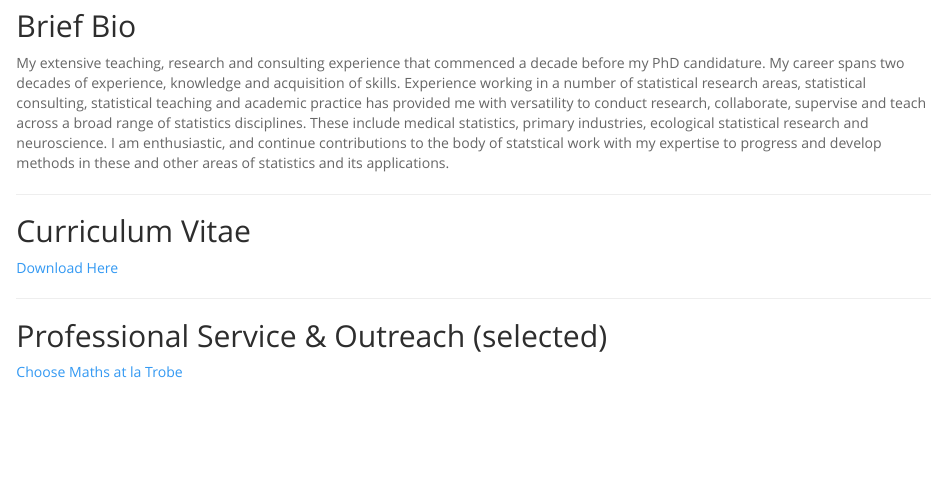
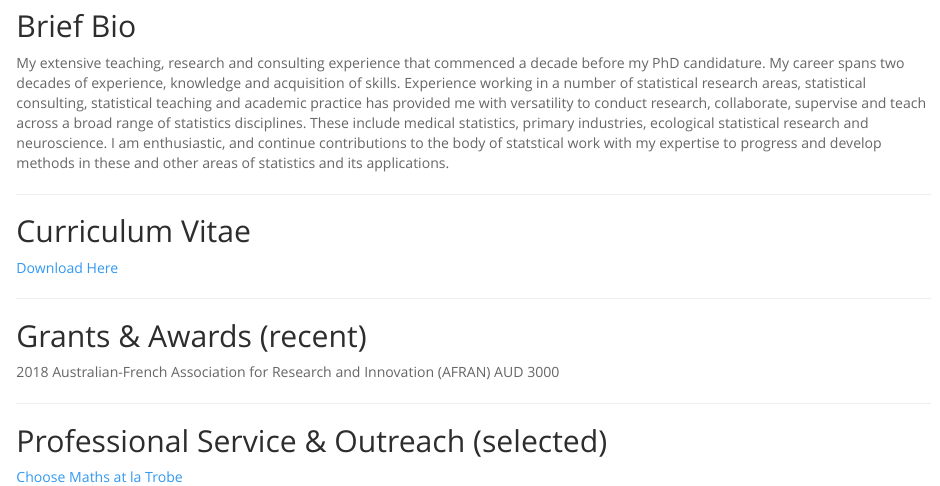
Before and after one commit to natalie-karavarsamis/natalie-karavarsamis.github.io, an R Markdown document (index.Rmd): the page in a window 1100 px wide, from 560 px down. Rendered offline with R 4.5, knitr and Pandoc, with nearby package versions.

Commit message:
add grants 1

```diff
--- a/index.Rmd
+++ b/index.Rmd
@@ -49,6 +49,12 @@ My extensive teaching, research and consulting experience that commenced a decad
 
 ---
 
+## Grants & Awards (recent)
+
+2018 Australian-French Association for Research and Innovation (AFRAN) AUD 3000
+
+---
+
 ## Professional Service & Outreach (selected)
 
 [Choose Maths at la Trobe](natalie-karavarsamis.github.io/CHOOSEMATHS_comes_to_La_Trobe-Intranet.pdf)
```
Also changed, not shown: 3 other files.
